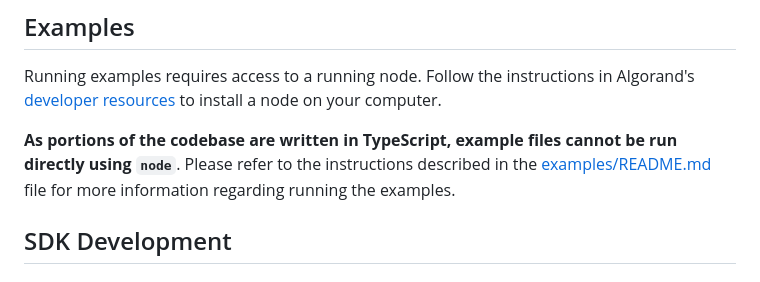
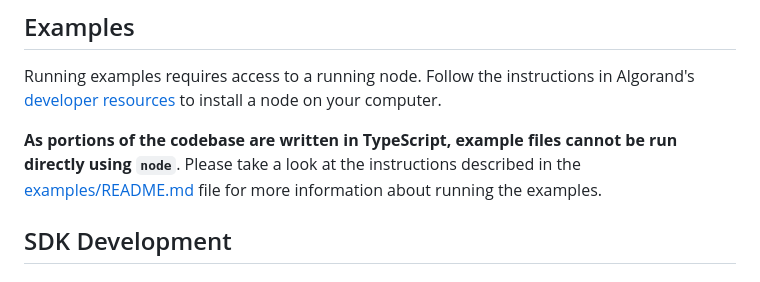
Before and after one commit to algorand/js-algorand-sdk, a Markdown page: README.md, the part around the change. Drawn GitHub-style.

```diff
--- a/README.md
+++ b/README.md
@@ -61,7 +61,7 @@ Documentation for this SDK is available here: https://algorand.github.io/js-algo
 
 Running examples requires access to a running node. Follow the instructions in Algorand's [developer resources](https://developer.algorand.org/docs/run-a-node/setup/install/) to install a node on your computer.
 
-**As portions of the codebase are written in TypeScript, example files cannot be run directly using `node`**. Please refer to the instructions described in the [examples/README.md](examples/README.md) file for more information regarding running the examples.
+**As portions of the codebase are written in TypeScript, example files cannot be run directly using `node`**. Please take a look at the instructions described in the [examples/README.md](examples/README.md) file for more information about running the examples.
 
 ## SDK Development
 
```
